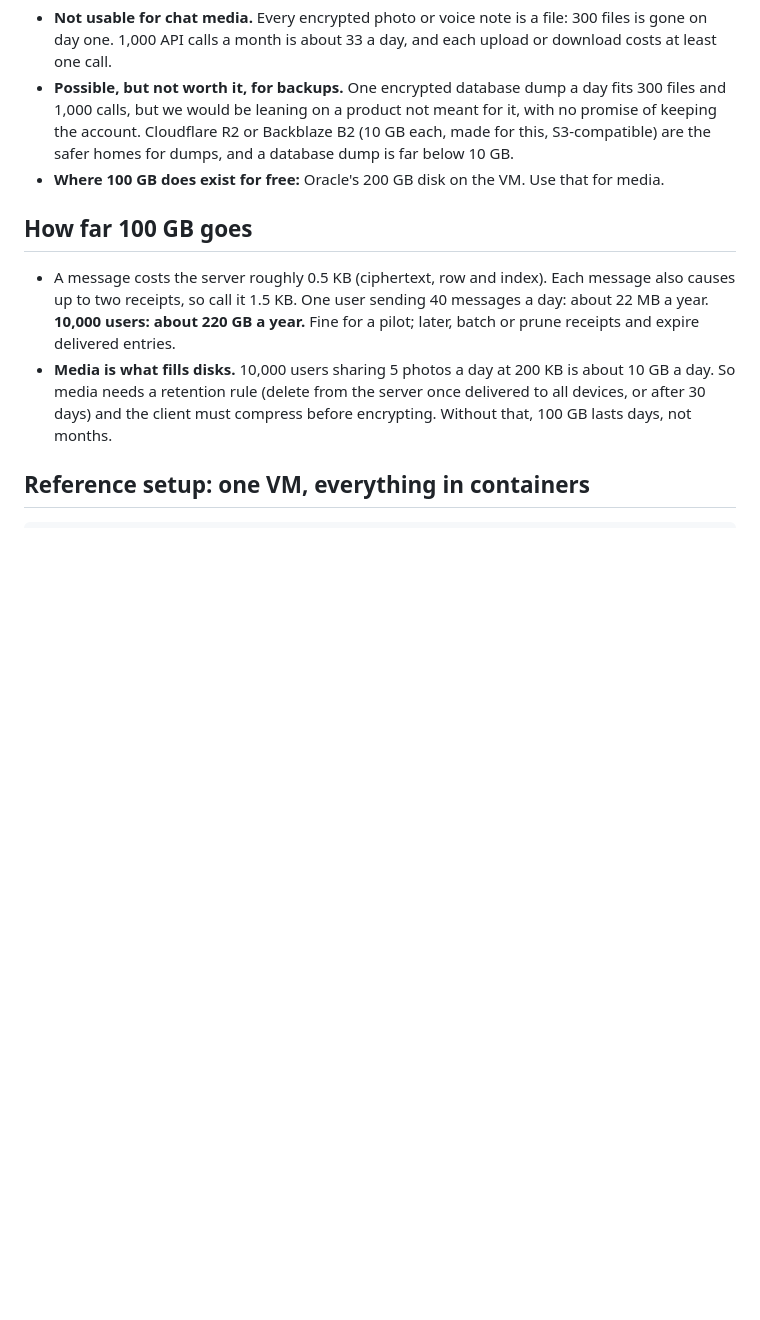
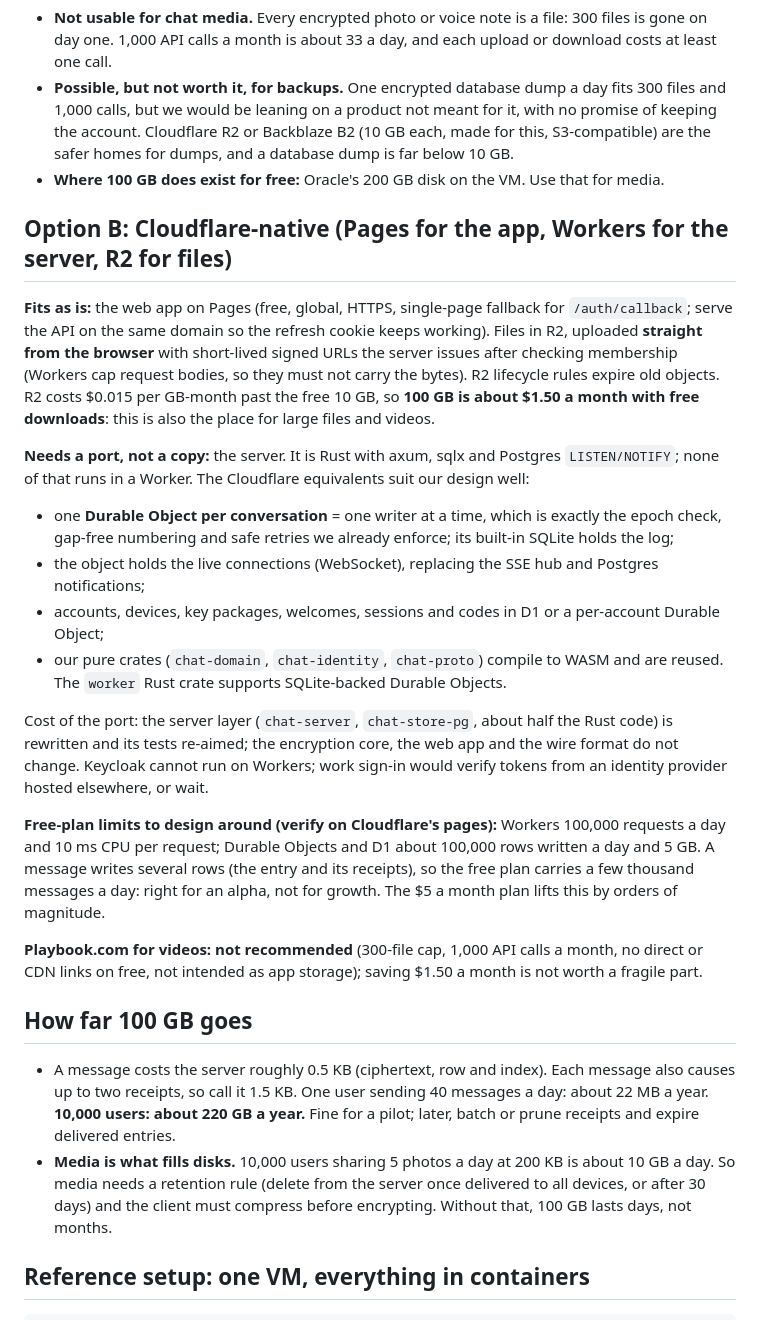
Before and after one commit to loamz/loamz-deploy, a Markdown page: docs/deploy/plan.md, the part around the change. Rendered like a GitHub page; blank space fills up the shorter version.

Commit message:
Deployment plan: Cloudflare-native option, files in R2, why not Playbook for videos

```diff
--- a/docs/deploy/plan.md
+++ b/docs/deploy/plan.md
@@ -26,6 +26,36 @@ storage behind another app.
   would be leaning on a product not meant for it, with no promise of keeping the account. Cloudflare R2 or Backblaze B2
   (10 GB each, made for this, S3-compatible) are the safer homes for dumps, and a database dump is far below 10 GB.
 - **Where 100 GB does exist for free:** Oracle's 200 GB disk on the VM. Use that for media.
+
+## Option B: Cloudflare-native (Pages for the app, Workers for the server, R2 for files)
+
+**Fits as is:** the web app on Pages (free, global, HTTPS, single-page fallback for `/auth/callback`; serve the API on the
+same domain so the refresh cookie keeps working). Files in R2, uploaded **straight from the browser** with short-lived signed
+URLs the server issues after checking membership (Workers cap request bodies, so they must not carry the bytes). R2 lifecycle
+rules expire old objects. R2 costs $0.015 per GB-month past the free 10 GB, so **100 GB is about $1.50 a month with free
+downloads**: this is also the place for large files and videos.
+
+**Needs a port, not a copy:** the server. It is Rust with axum, sqlx and Postgres `LISTEN/NOTIFY`; none of that runs in a
+Worker. The Cloudflare equivalents suit our design well:
+
+- one **Durable Object per conversation** = one writer at a time, which is exactly the epoch check, gap-free numbering and
+  safe retries we already enforce; its built-in SQLite holds the log;
+- the object holds the live connections (WebSocket), replacing the SSE hub and Postgres notifications;
+- accounts, devices, key packages, welcomes, sessions and codes in D1 or a per-account Durable Object;
+- our pure crates (`chat-domain`, `chat-identity`, `chat-proto`) compile to WASM and are reused. The `worker` Rust crate
+  supports SQLite-backed Durable Objects.
+
+Cost of the port: the server layer (`chat-server`, `chat-store-pg`, about half the Rust code) is rewritten and its tests
+re-aimed; the encryption core, the web app and the wire format do not change. Keycloak cannot run on Workers; work sign-in
+would verify tokens from an identity provider hosted elsewhere, or wait.
+
+**Free-plan limits to design around (verify on Cloudflare's pages):** Workers 100,000 requests a day and 10 ms CPU per
+request; Durable Objects and D1 about 100,000 rows written a day and 5 GB. A message writes several rows (the entry and its
+receipts), so the free plan carries a few thousand messages a day: right for an alpha, not for growth. The $5 a month plan
+lifts this by orders of magnitude.
+
+**Playbook.com for videos: not recommended** (300-file cap, 1,000 API calls a month, no direct or CDN links on free, not
+intended as app storage); saving $1.50 a month is not worth a fragile part.
 
 ## How far 100 GB goes
 
```
